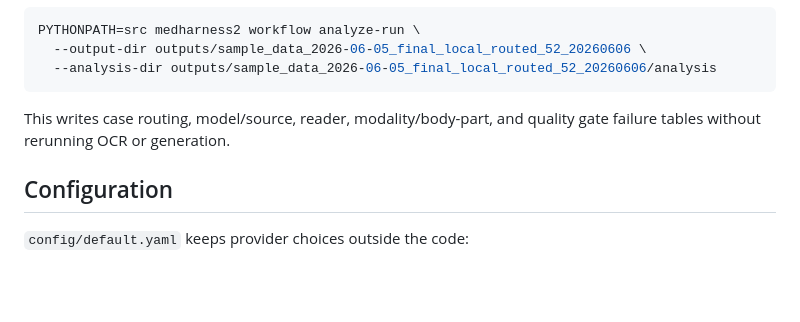
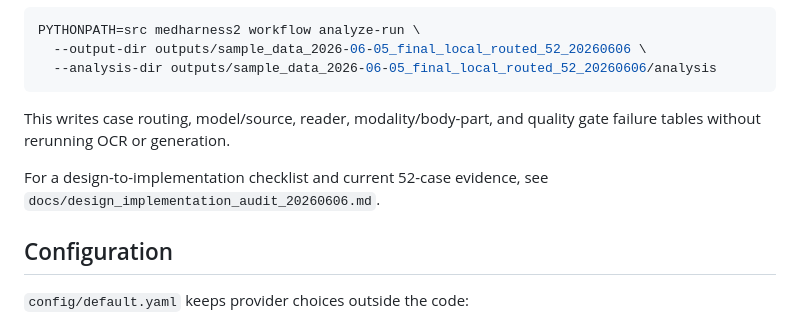
Before and after one commit to zane-gao/medHarness2, a Markdown page: README.md, the part around the change. Rendered like a GitHub page; blank space fills up the shorter version.

Commit message:
docs: add implementation audit

```diff
--- a/README.md
+++ b/README.md
@@ -192,6 +192,9 @@ PYTHONPATH=src medharness2 workflow analyze-run \
 This writes case routing, model/source, reader, modality/body-part, and quality
 gate failure tables without rerunning OCR or generation.
 
+For a design-to-implementation checklist and current 52-case evidence, see
+`docs/design_implementation_audit_20260606.md`.
+
 ## Configuration
 
 `config/default.yaml` keeps provider choices outside the code:
```
Also changed, not shown: docs/design_implementation_audit_20260606.md (added, +255 -0 lines), docs/sample_data_2026-06-05_final_local_routed_52_20260606.md (+1 -0 lines).
